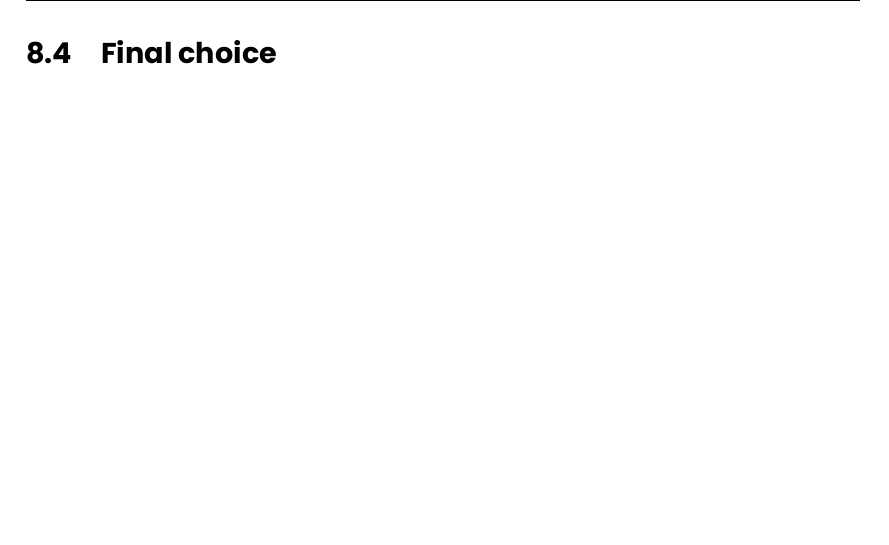
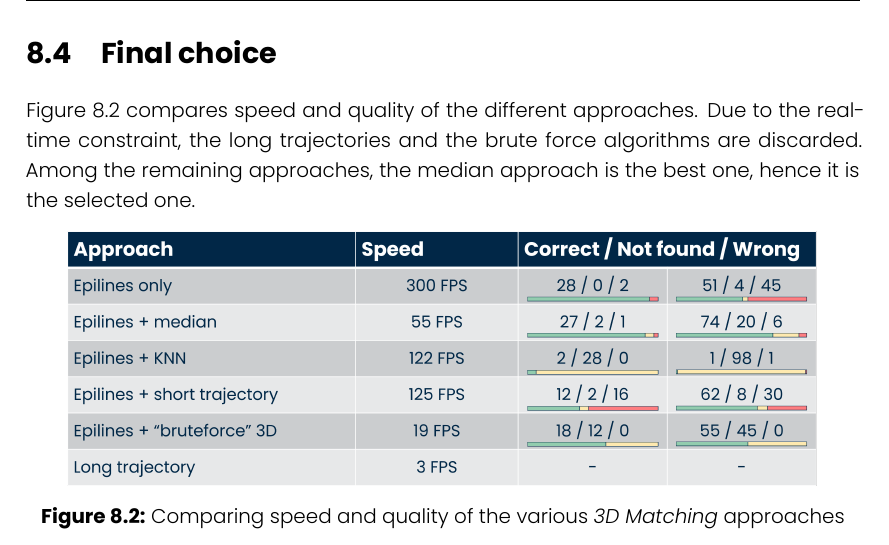
Before and after one commit to FrancescoRisso/Tesi, a LaTeX thesis (thesis.tex, which reads content/chapters/solution-3dmatching.tex): part of page 72 of 81, cut so that both start at the same text, the shorter picture padded with empty space. Compiled offline with XeLaTeX.

Commit message:
Conclusions on 3D matching

```diff
--- a/content/chapters/solution-3dmatching.tex
+++ b/content/chapters/solution-3dmatching.tex
@@ -84,3 +84,13 @@ An attempt was done with more bubbles, but the image was too crowded to identify
 \input{content/chapters/solution-match/bruteforce-epilines.tex} \newpage
 
 \section{Final choice}
+
+Figure~\ref{fig:match:comparison} compares speed and quality of the different approaches.
+Due to the real-time constraint, the long trajectories and the brute force algorithms are discarded.
+Among the remaining approaches, the median approach is the best one, hence it is the selected one.
+
+\begin{figure}
+	\centerline{\includegraphics[width=0.9\textwidth]{images/3d-matching-comparison-without-chosen.png}}
+	\caption{\centering Comparing speed and quality of the various \match* approaches}
+	\label{fig:match:comparison}
+\end{figure}
```
Also changed, not shown: images/3d-matching-comparison-without-chosen.png (added).
